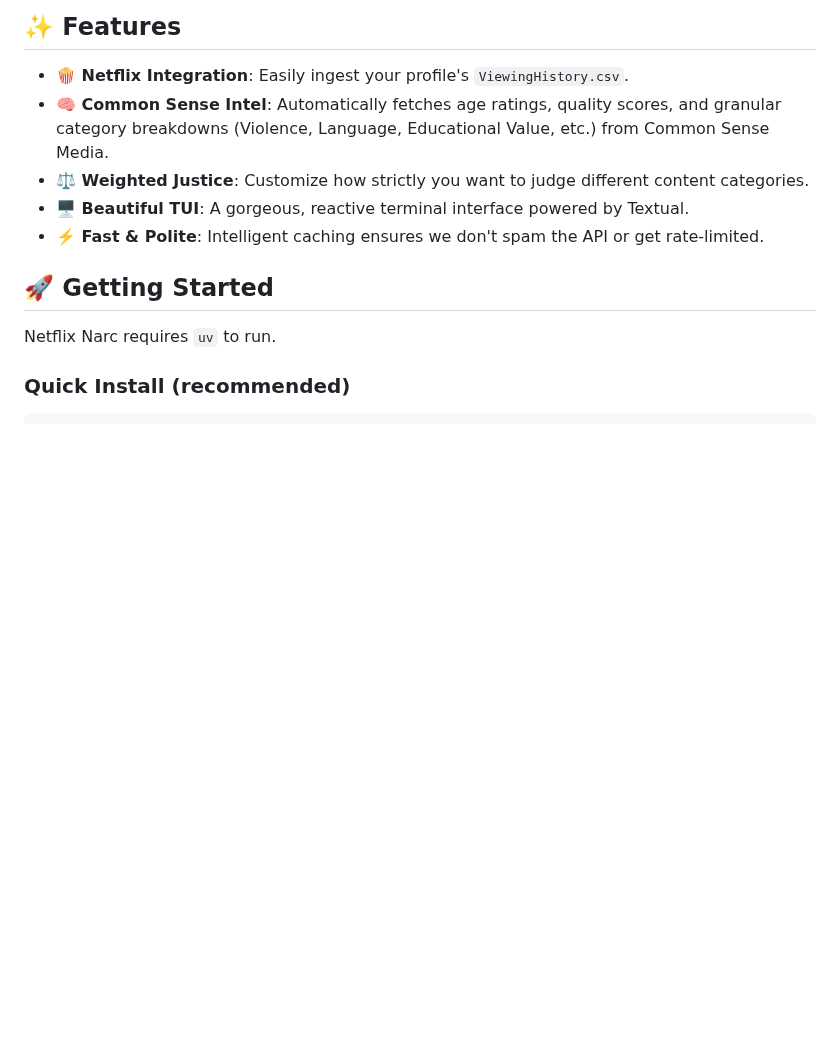
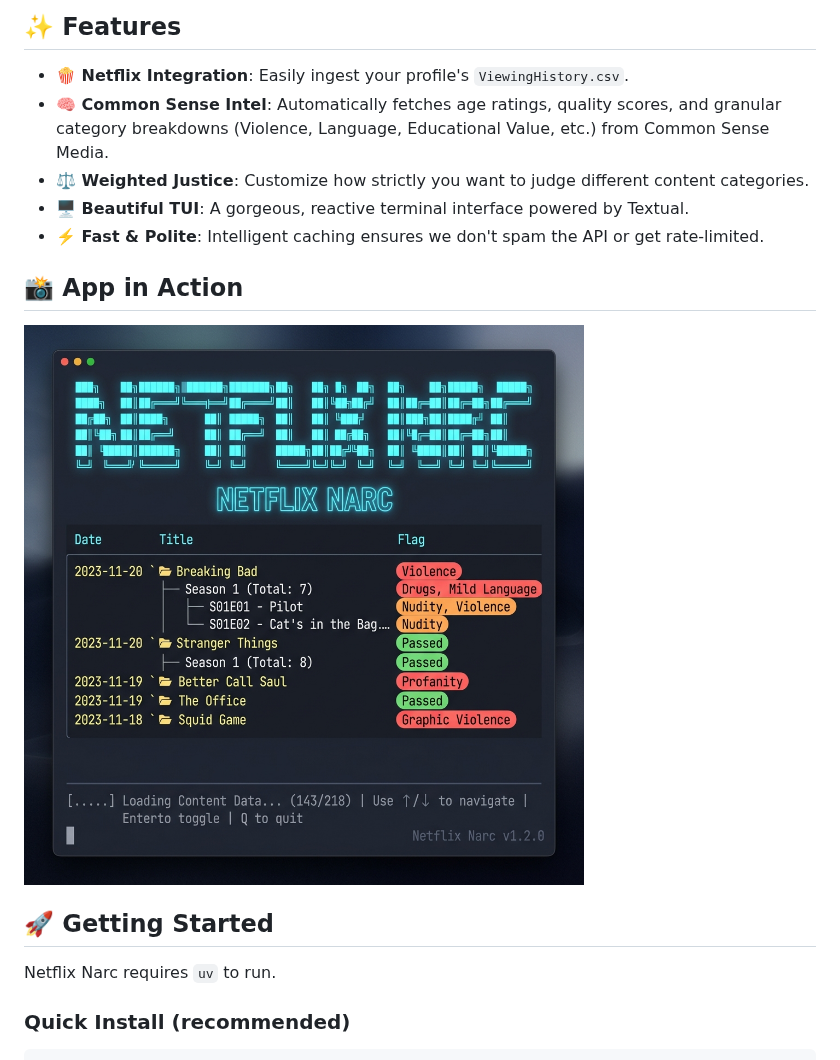
Before and after one commit to Kilo59/netflix-narc, a Markdown page: README.md, the part around the change. GitHub-like rendering; pictures changed too: assets/screenshot.png (added); blank space fills up the shorter version.

Commit message:
add fake screenshot

```diff
--- a/README.md
+++ b/README.md
@@ -15,6 +15,10 @@ Whether it's too violent, contains sketchy language, or is just completely devoi
 - **⚖️ Weighted Justice**: Customize how strictly you want to judge different content categories.
 - **🖥️ Beautiful TUI**: A gorgeous, reactive terminal interface powered by Textual.
 - **⚡️ Fast & Polite**: Intelligent caching ensures we don't spam the API or get rate-limited.
+
+## 📸 App in Action
+
+![Netflix Narc TUI Mockup](./assets/screenshot.png)
 
 ## 🚀 Getting Started
 
```
Also changed, not shown: CHANGELOG.md (+2 -0 lines), pre_alpha_checklist.md (+2 -2 lines).
